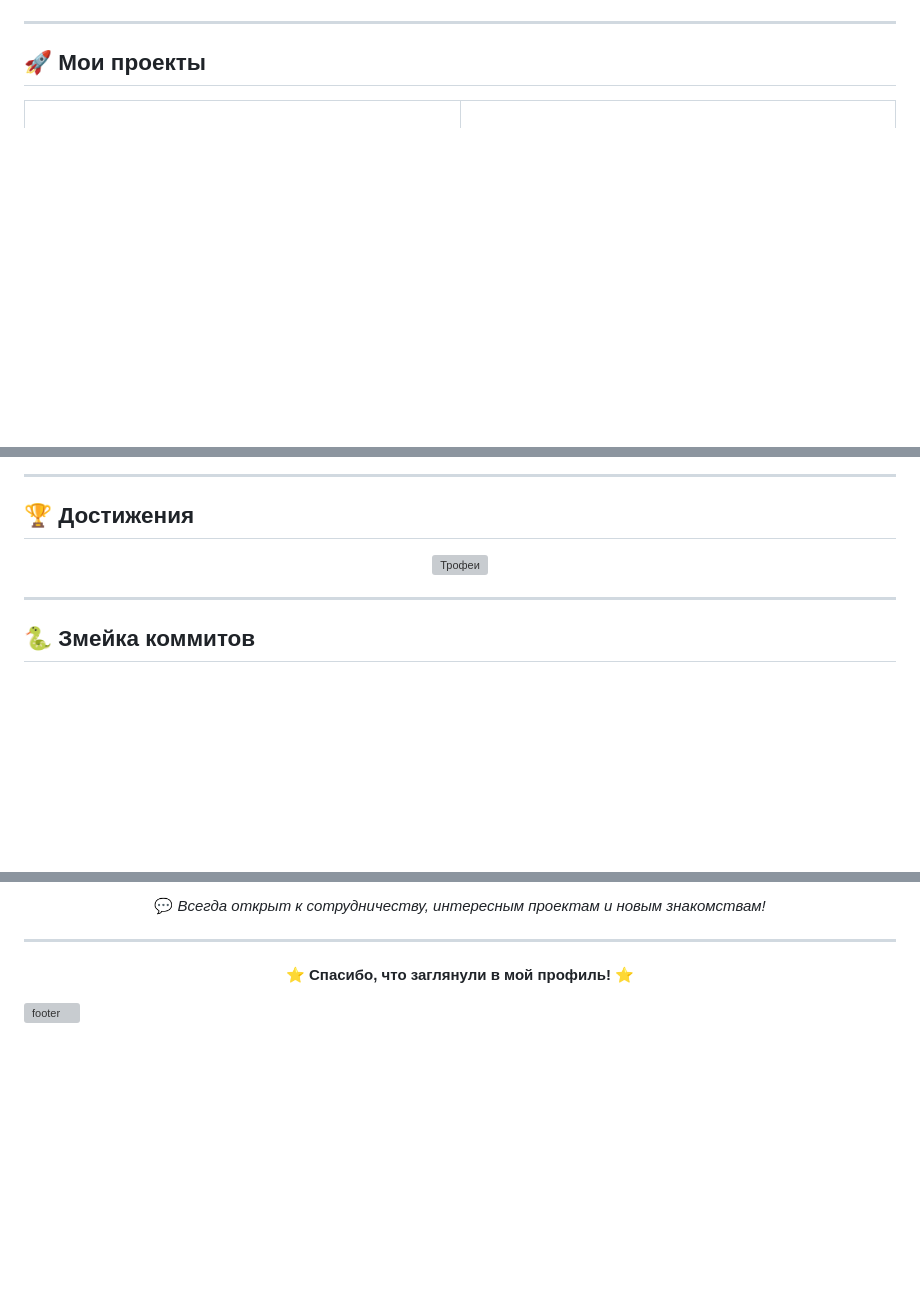
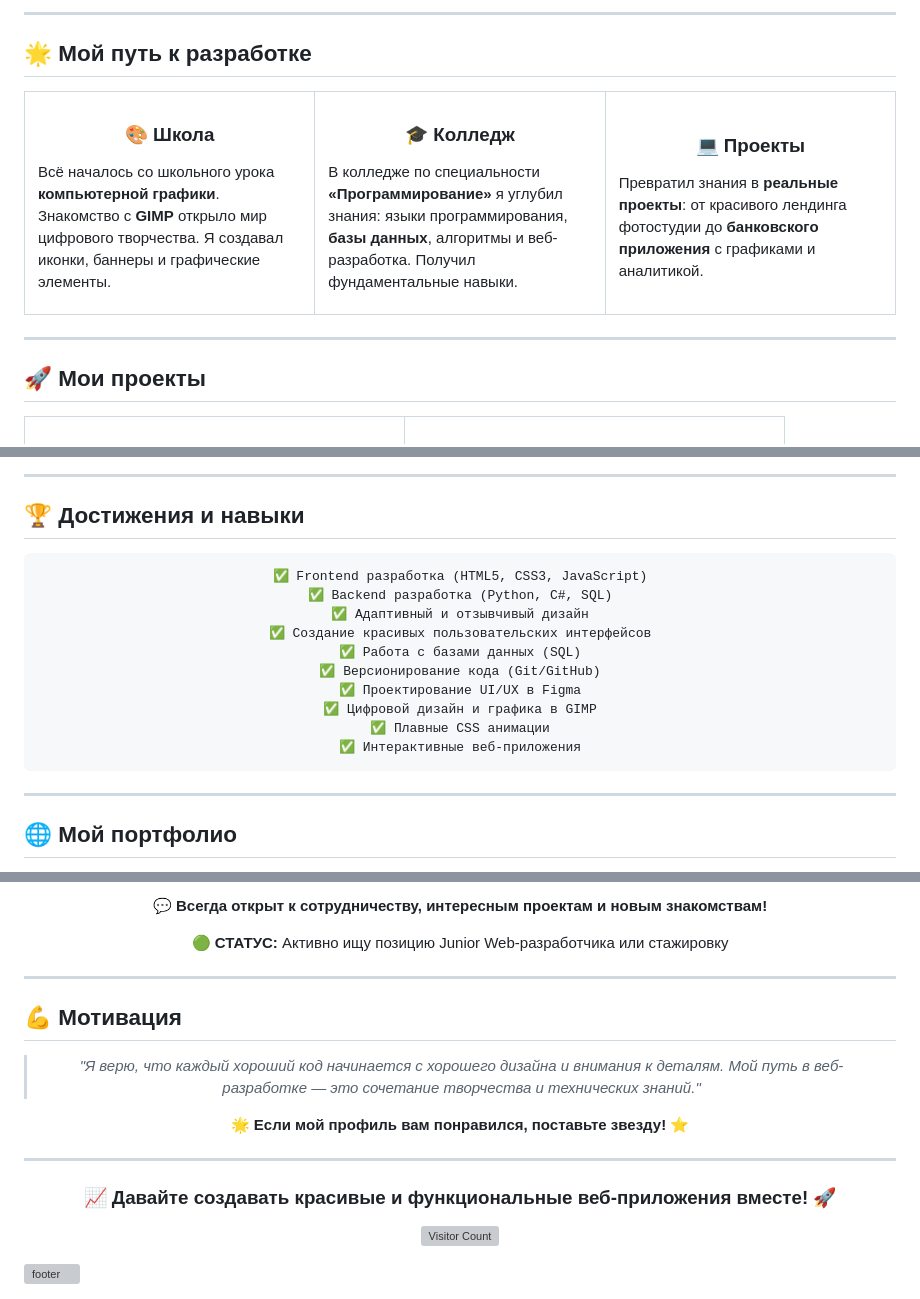
Before and after one commit to danya120o3/danya120o3, a Markdown page: README.md, 3 parts joined by grey strips. Rendered like a GitHub page; blank space fills up the shorter version; grey boxes are pictures that could not be loaded.

Commit message:
Update README with beautiful professional profile and web tools

````diff
--- a/README.md
+++ b/README.md
@@ -99,5 +73,35 @@ status: ищу стажировку / junior-позицию 📮
 
 </div>
+
+---
+
+## 🌟 Мой путь к разработке
+
+<table>
+<tr>
+<td width="33%" valign="top">
+
+<h3 align="center">🎨 Школа</h3>
+
+Всё началось со школьного урока **компьютерной графики**. Знакомство с **GIMP** открыло мир цифрового творчества. Я создавал иконки, баннеры и графические элементы.
+
+</td>
+<td width="33%" valign="top">
+
+<h3 align="center">🎓 Колледж</h3>
+
+В колледже по специальности **«Программирование»** я углубил знания: языки программирования, **базы данных**, алгоритмы и веб-разработка. Получил фундаментальные навыки.
+
+</td>
+<td width="33%" valign="top">
+
+<h3 align="center">💻 Проекты</h3>
+
+Превратил знания в **реальные проекты**: от красивого лендинга фотостудии до **банковского приложения** с графиками и аналитикой.
+
+</td>
+</tr>
+</table>
 
 ---
 
@@ -161,17 +196,28 @@ status: ищу стажировку / junior-позицию 📮
 
 ---
 
-## 🏆 Достижения
+## 🏆 Достижения и навыки
 
 <div align="center">
 
-<img width="80%" src="https://github-profile-trophy.vercel.app/?username=danya120o3&theme=discord&no-frame=true&no-bg=true&column=7&margin-w=8" alt="Трофеи"/>
+```
+✅ Frontend разработка (HTML5, CSS3, JavaScript)
+✅ Backend разработка (Python, C#, SQL)
+✅ Адаптивный и отзывчивый дизайн
+✅ Создание красивых пользовательских интерфейсов
+✅ Работа с базами данных (SQL)
+✅ Версионирование кода (Git/GitHub)
+✅ Проектирование UI/UX в Figma
+✅ Цифровой дизайн и графика в GIMP
+✅ Плавные CSS анимации
+✅ Интерактивные веб-приложения
+```
 
 </div>
 
 ---
 
-## 🐍 Змейка коммитов
+## 🌐 Мой портфолио
 
 <div align="center">
 
@@ -204,7 +240,21 @@ status: ищу стажировку / junior-позицию 📮
 
 <br><br>
 
-💬 *Всегда открыт к сотрудничеству, интересным проектам и новым знакомствам!*
+💬 **Всегда открыт к сотрудничеству, интересным проектам и новым знакомствам!**
+
+🟢 **СТАТУС:** Активно ищу позицию Junior Web-разработчика или стажировку
+
+</div>
+
+---
+
+## 💪 Мотивация
+
+<div align="center">
+
+> *"Я верю, что каждый хороший код начинается с хорошего дизайна и внимания к деталям. Мой путь в веб-разработке — это сочетание творчества и технических знаний."*
+
+**🌟 Если мой профиль вам понравился, поставьте звезду! ⭐**
 
 </div>
 
@@ -212,7 +262,9 @@ status: ищу стажировку / junior-позицию 📮
 
 <div align="center">
 
-⭐ **Спасибо, что заглянули в мой профиль!** ⭐
+### 📈 Давайте создавать красивые и функциональные веб-приложения вместе! 🚀
+
+![Visitor Count](https://komarev.com/ghpvc/?username=danya120o3)
 
 </div>
 
````
Also changed, not shown: other parts of README.md (+92 -97 lines).
